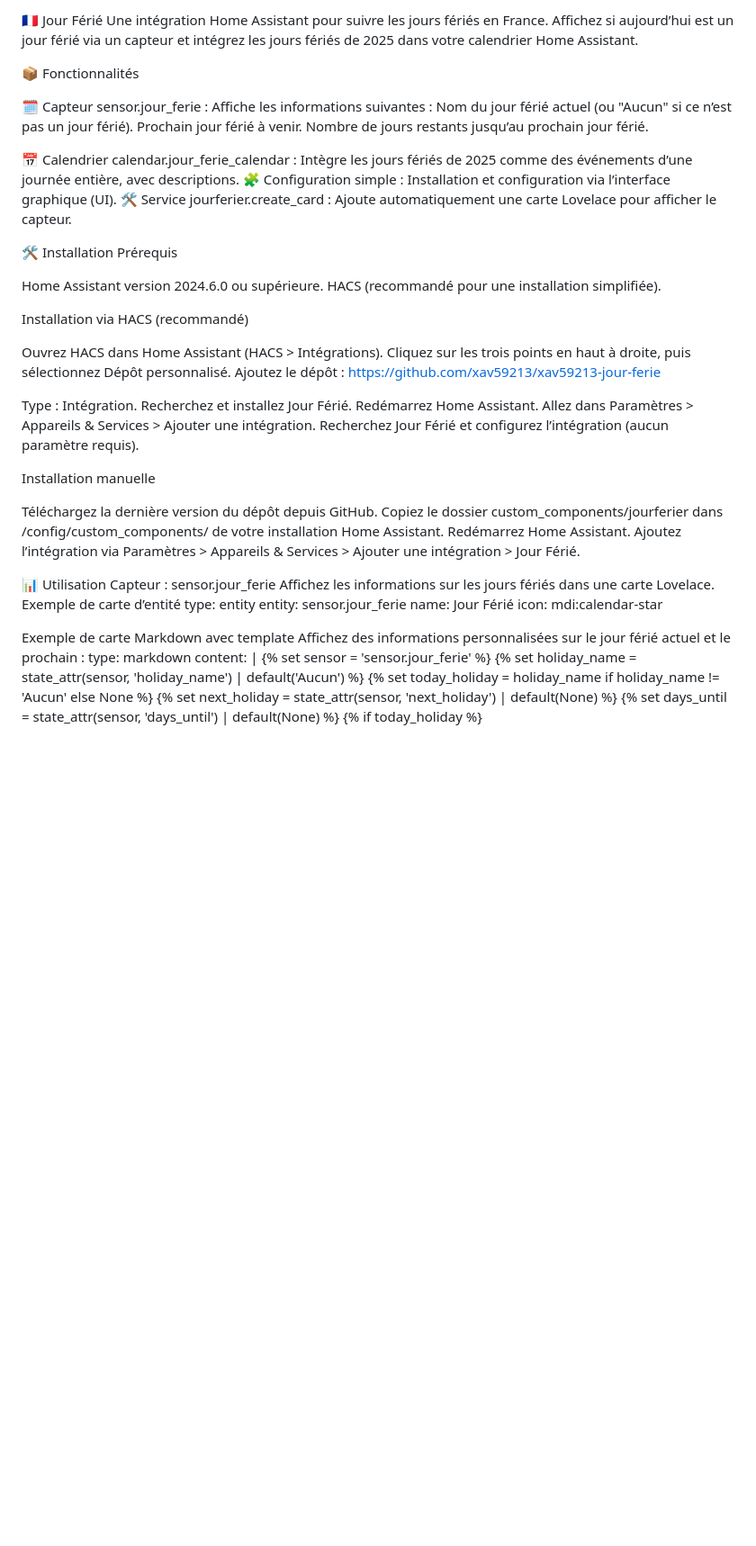
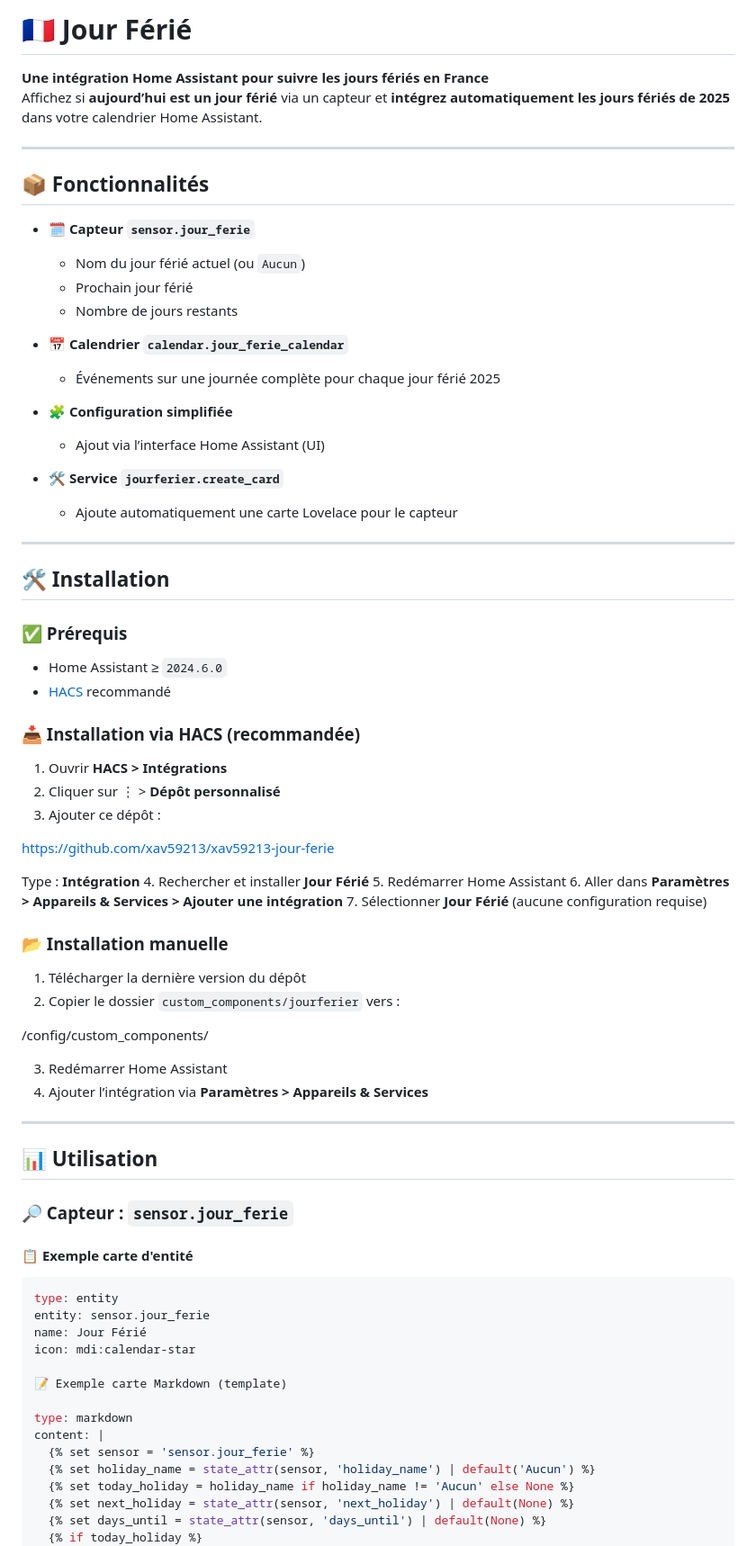
Before and after one commit to XAV59213/jourferier, a Markdown page: README.md, the part around one of its changes. Shown at 90% size. GitHub-like rendering; blank space fills up the shorter version.

````diff
--- a/README.md
+++ b/README.md
@@ -1,61 +1,75 @@
-🇫🇷 Jour Férié
-Une intégration Home Assistant pour suivre les jours fériés en France. Affichez si aujourd’hui est un jour férié via un capteur et intégrez les jours fériés de 2025 dans votre calendrier Home Assistant.
+# 🇫🇷 Jour Férié
 
+**Une intégration Home Assistant pour suivre les jours fériés en France**
+Affichez si **aujourd’hui est un jour férié** via un capteur et **intégrez automatiquement les jours fériés de 2025** dans votre calendrier Home Assistant.
 
+---
 
+## 📦 Fonctionnalités
 
+- 🗓️ **Capteur `sensor.jour_ferie`**
+  - Nom du jour férié actuel (ou `Aucun`)
+  - Prochain jour férié
+  - Nombre de jours restants
 
+- 📅 **Calendrier `calendar.jour_ferie_calendar`**
+  - Événements sur une journée complète pour chaque jour férié 2025
 
-📦 Fonctionnalités
+- 🧩 **Configuration simplifiée**
+  - Ajout via l’interface Home Assistant (UI)
 
-🗓️ Capteur sensor.jour_ferie : Affiche les informations suivantes :
-Nom du jour férié actuel (ou "Aucun" si ce n’est pas un jour férié).
-Prochain jour férié à venir.
-Nombre de jours restants jusqu’au prochain jour férié.
+- 🛠️ **Service `jourferier.create_card`**
+  - Ajoute automatiquement une carte Lovelace pour le capteur
 
+---
 
-📅 Calendrier calendar.jour_ferie_calendar : Intègre les jours fériés de 2025 comme des événements d’une journée entière, avec descriptions.
-🧩 Configuration simple : Installation et configuration via l’interface graphique (UI).
-🛠️ Service jourferier.create_card : Ajoute automatiquement une carte Lovelace pour afficher le capteur.
+## 🛠️ Installation
 
+### ✅ Prérequis
 
-🛠️ Installation
-Prérequis
+- Home Assistant ≥ `2024.6.0`
+- [HACS](https://hacs.xyz/) recommandé
 
-Home Assistant version 2024.6.0 ou supérieure.
-HACS (recommandé pour une installation simplifiée).
+### 📥 Installation via HACS (recommandée)
 
-Installation via HACS (recommandé)
+1. Ouvrir **HACS > Intégrations**
+2. Cliquer sur ⋮ > **Dépôt personnalisé**
+3. Ajouter ce dépôt :
 
-Ouvrez HACS dans Home Assistant (HACS > Intégrations).
-Cliquez sur les trois points en haut à droite, puis sélectionnez Dépôt personnalisé.
-Ajoutez le dépôt :  https://github.com/xav59213/xav59213-jour-ferie
+https://github.com/xav59213/xav59213-jour-ferie
 
-Type : Intégration.
-Recherchez et installez Jour Férié.
-Redémarrez Home Assistant.
-Allez dans Paramètres > Appareils & Services > Ajouter une intégration.
-Recherchez Jour Férié et configurez l’intégration (aucun paramètre requis).
+Type : **Intégration**
+4. Rechercher et installer **Jour Férié**
+5. Redémarrer Home Assistant
+6. Aller dans **Paramètres > Appareils & Services > Ajouter une intégration**
+7. Sélectionner **Jour Férié** (aucune configuration requise)
 
-Installation manuelle
+### 📂 Installation manuelle
 
-Téléchargez la dernière version du dépôt depuis GitHub.
-Copiez le dossier custom_components/jourferier dans /config/custom_components/ de votre installation Home Assistant.
-Redémarrez Home Assistant.
-Ajoutez l’intégration via Paramètres > Appareils & Services > Ajouter une intégration > Jour Férié.
+1. Télécharger la dernière version du dépôt
+2. Copier le dossier `custom_components/jourferier` vers :
 
+/config/custom_components/
 
-📊 Utilisation
-Capteur : sensor.jour_ferie
-Affichez les informations sur les jours fériés dans une carte Lovelace.
-Exemple de carte d’entité
+3. Redémarrer Home Assistant
+4. Ajouter l’intégration via **Paramètres > Appareils & Services**
+
+---
+
+## 📊 Utilisation
+
+### 🔎 Capteur : `sensor.jour_ferie`
+
+#### 📋 Exemple carte d'entité
+
+```yaml
 type: entity
 entity: sensor.jour_ferie
 name: Jour Férié
 icon: mdi:calendar-star
 
-Exemple de carte Markdown avec template
-Affichez des informations personnalisées sur le jour férié actuel et le prochain :
+📝 Exemple carte Markdown (template)
+
 type: markdown
 content: |
   {% set sensor = 'sensor.jour_ferie' %}
````
Also changed, not shown: other parts of README.md (+73 -122 lines).
